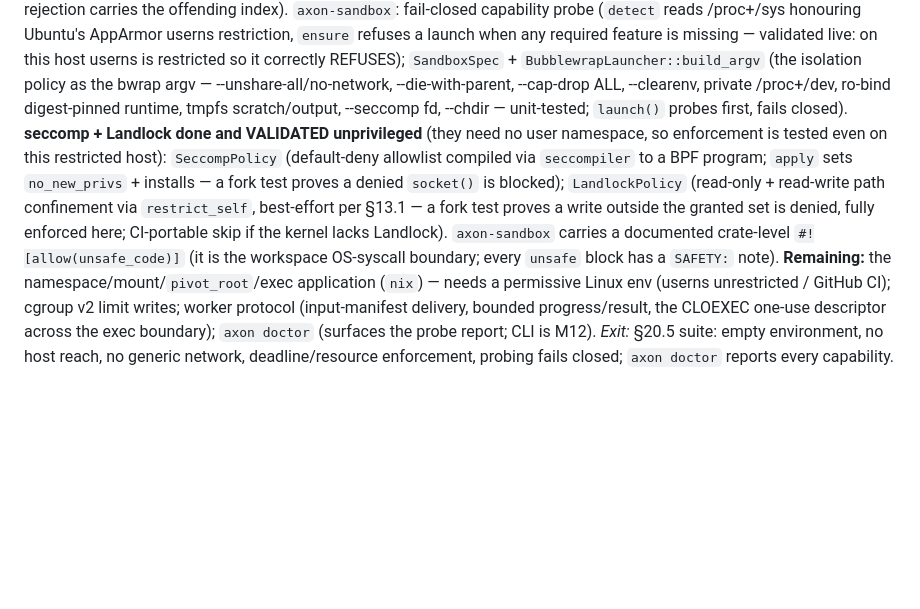
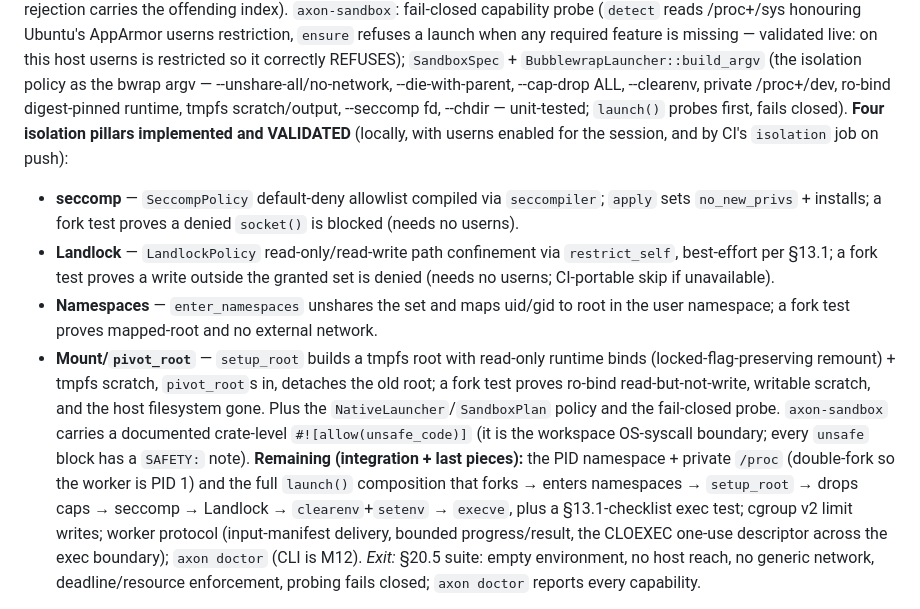
Before and after one commit to zarbafian/akson, a Markdown page: design/2026-07-16-implementation-plan.md, the part around the change. Rendered like a GitHub page; blank space fills up the shorter version.

Commit message:
docs(plan): four isolation pillars validated (seccomp, Landlock, namespaces, mount)
seccomp, Landlock, user+network namespace entry, and mount/pivot_root filesystem
isolation are implemented and validated with live fork tests (userns enabled for
the session; CI's isolation job on push). Remaining: PID namespace + private /proc
(double-fork), the full launch()+execve composition with a §13.1-checklist test,
cgroup limits, the worker protocol, and axon doctor.

```diff
--- a/design/2026-07-16-implementation-plan.md
+++ b/design/2026-07-16-implementation-plan.md
@@ -411,20 +411,29 @@ on this host userns is restricted so it correctly REFUSES); `SandboxSpec` +
 --unshare-all/no-network, --die-with-parent, --cap-drop ALL, --clearenv, private
 /proc+/dev, ro-bind digest-pinned runtime, tmpfs scratch/output, --seccomp fd,
 --chdir — unit-tested; `launch()` probes first, fails closed).
-**seccomp + Landlock done and VALIDATED unprivileged** (they need no user
-namespace, so enforcement is tested even on this restricted host): `SeccompPolicy`
-(default-deny allowlist compiled via `seccompiler` to a BPF program; `apply` sets
-`no_new_privs` + installs — a fork test proves a denied `socket()` is blocked);
-`LandlockPolicy` (read-only + read-write path confinement via `restrict_self`,
-best-effort per §13.1 — a fork test proves a write outside the granted set is
-denied, fully enforced here; CI-portable skip if the kernel lacks Landlock).
-`axon-sandbox` carries a documented crate-level `#![allow(unsafe_code)]` (it is
-the workspace OS-syscall boundary; every `unsafe` block has a `SAFETY:` note).
-**Remaining:** the namespace/mount/`pivot_root`/exec application (`nix`) — needs a
-permissive Linux env (userns unrestricted / GitHub CI); cgroup v2 limit writes;
-worker protocol (input-manifest delivery, bounded progress/result, the CLOEXEC
-one-use descriptor across the exec boundary); `axon doctor` (surfaces the probe
-report; CLI is M12).
+**Four isolation pillars implemented and VALIDATED** (locally, with userns enabled
+for the session, and by CI's `isolation` job on push):
+- **seccomp** — `SeccompPolicy` default-deny allowlist compiled via `seccompiler`;
+  `apply` sets `no_new_privs` + installs; a fork test proves a denied `socket()` is
+  blocked (needs no userns).
+- **Landlock** — `LandlockPolicy` read-only/read-write path confinement via
+  `restrict_self`, best-effort per §13.1; a fork test proves a write outside the
+  granted set is denied (needs no userns; CI-portable skip if unavailable).
+- **Namespaces** — `enter_namespaces` unshares the set and maps uid/gid to root in
+  the user namespace; a fork test proves mapped-root and no external network.
+- **Mount/`pivot_root`** — `setup_root` builds a tmpfs root with read-only runtime
+  binds (locked-flag-preserving remount) + tmpfs scratch, `pivot_root`s in, detaches
+  the old root; a fork test proves ro-bind read-but-not-write, writable scratch, and
+  the host filesystem gone. Plus the `NativeLauncher`/`SandboxPlan` policy and the
+  fail-closed probe. `axon-sandbox` carries a documented crate-level
+  `#![allow(unsafe_code)]` (it is the workspace OS-syscall boundary; every `unsafe`
+  block has a `SAFETY:` note).
+**Remaining (integration + last pieces):** the PID namespace + private `/proc`
+(double-fork so the worker is PID 1) and the full `launch()` composition that
+forks → enters namespaces → `setup_root` → drops caps → seccomp → Landlock →
+`clearenv`+`setenv` → `execve`, plus a §13.1-checklist exec test; cgroup v2 limit
+writes; worker protocol (input-manifest delivery, bounded progress/result, the
+CLOEXEC one-use descriptor across the exec boundary); `axon doctor` (CLI is M12).
 *Exit:* §20.5 suite: empty environment, no host reach, no generic network,
 deadline/resource enforcement, probing fails closed; `axon doctor` reports
 every capability.
```
